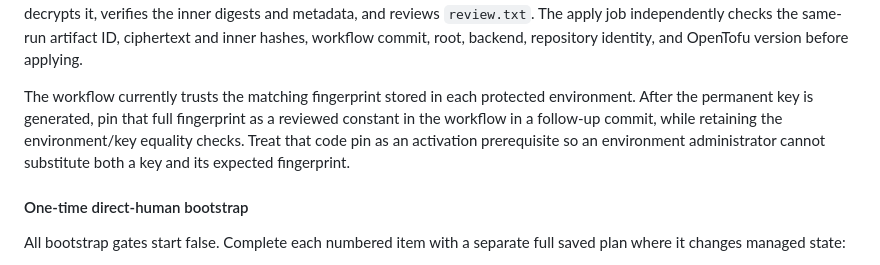
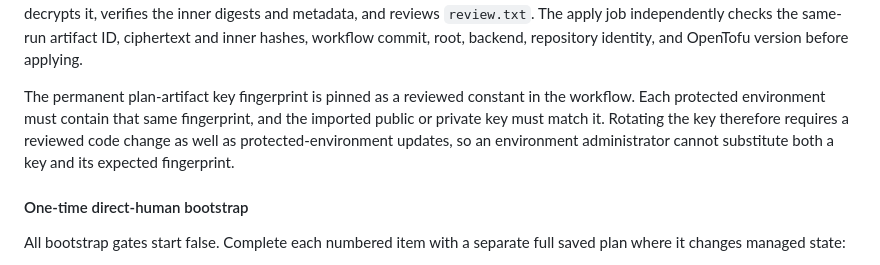
Before and after one commit to codeyousef/summon-portfolio, a Markdown page: infra/registry/README.md, the part around the change. Rendered like a GitHub page.

Commit message:
Document pinned production plan key

```diff
--- a/infra/registry/README.md
+++ b/infra/registry/README.md
@@ -189,12 +189,12 @@ digests and metadata, and reviews `review.txt`. The apply job independently
 checks the same-run artifact ID, ciphertext and inner hashes, workflow commit,
 root, backend, repository identity, and OpenTofu version before applying.
 
-The workflow currently trusts the matching fingerprint stored in each protected
-environment. After the permanent key is generated, pin that full fingerprint
-as a reviewed constant in the workflow in a follow-up commit, while retaining
-the environment/key equality checks. Treat that code pin as an activation
-prerequisite so an environment administrator cannot substitute both a key and
-its expected fingerprint.
+The permanent plan-artifact key fingerprint is pinned as a reviewed constant in
+the workflow. Each protected environment must contain that same fingerprint,
+and the imported public or private key must match it. Rotating the key therefore
+requires a reviewed code change as well as protected-environment updates, so an
+environment administrator cannot substitute both a key and its expected
+fingerprint.
 
 #### One-time direct-human bootstrap
 
```
